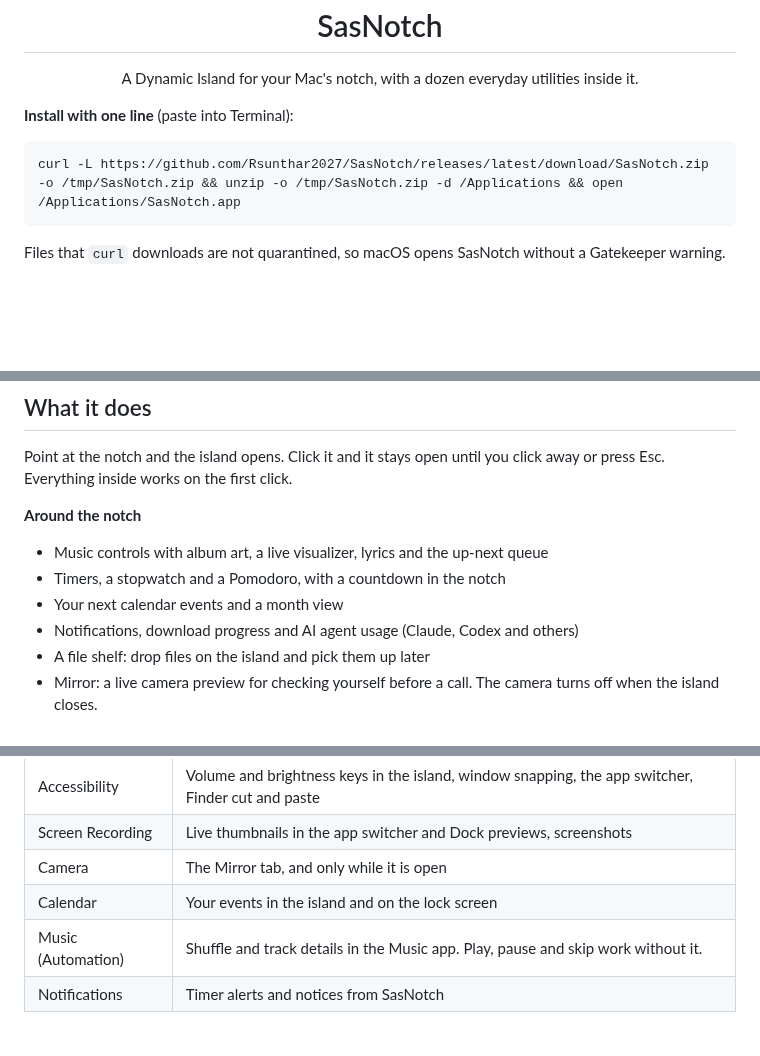
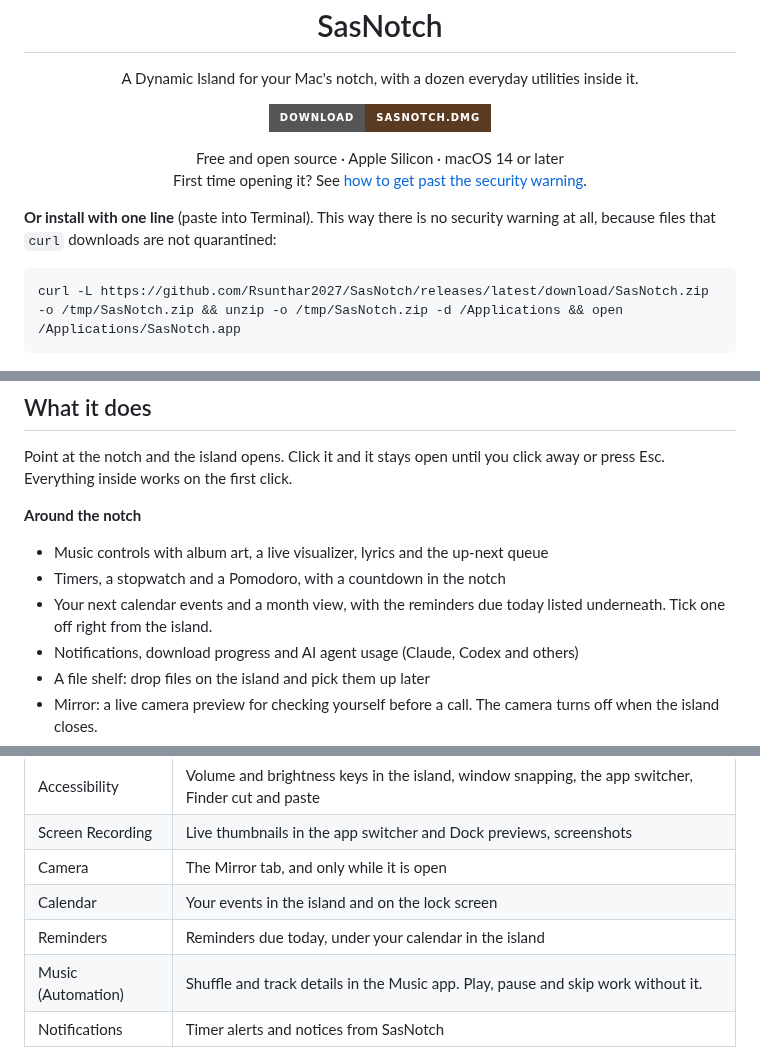
Before and after one commit to Rsunthar2027/SasNotch, a Markdown page: README.md, 3 parts joined by grey strips. Rendered like a GitHub page; badges without logos; blank space fills up the shorter version.

````diff
--- a/README.md
+++ b/README.md
@@ -6,13 +6,20 @@
 
 <p align="center">A Dynamic Island for your Mac's notch, with a dozen everyday utilities inside it.</p>
 
-**Install with one line** (paste into Terminal):
+<p align="center">
+  <a href="https://github.com/Rsunthar2027/SasNotch/releases/latest/download/SasNotch.dmg"><img src="https://img.shields.io/badge/Download-SasNotch.dmg-5B3A22?style=for-the-badge&logo=apple&logoColor=white" height="44" alt="Download SasNotch.dmg"></a>
+</p>
+
+<p align="center">
+  Free and open source · Apple Silicon · macOS 14 or later<br>
+  First time opening it? See <a href="#first-launch-apple-could-not-verify-sasnotch">how to get past the security warning</a>.
+</p>
+
+**Or install with one line** (paste into Terminal). This way there is no security warning at all, because files that `curl` downloads are not quarantined:
 
 ```sh
 curl -L https://github.com/Rsunthar2027/SasNotch/releases/latest/download/SasNotch.zip -o /tmp/SasNotch.zip && unzip -o /tmp/SasNotch.zip -d /Applications && open /Applications/SasNotch.app
 ```
-
-Files that `curl` downloads are not quarantined, so macOS opens SasNotch without a Gatekeeper warning.
 
 <p align="center">
   <!-- Replace with a screenshot or GIF of the island opening on hover (docs/hero.gif). -->
@@ -26,7 +33,7 @@ Point at the notch and the island opens. Click it and it stays open until you cl
 **Around the notch**
 - Music controls with album art, a live visualizer, lyrics and the up-next queue
 - Timers, a stopwatch and a Pomodoro, with a countdown in the notch
-- Your next calendar events and a month view
+- Your next calendar events and a month view, with the reminders due today listed underneath. Tick one off right from the island.
 - Notifications, download progress and AI agent usage (Claude, Codex and others)
 - A file shelf: drop files on the island and pick them up later
 - Mirror: a live camera preview for checking yourself before a call. The camera turns off when the island closes.
@@ -80,6 +109,7 @@ The first launch shows one screen with an **Allow** button for each permission.
 | Screen Recording | Live thumbnails in the app switcher and Dock previews, screenshots |
 | Camera | The Mirror tab, and only while it is open |
 | Calendar | Your events in the island and on the lock screen |
+| Reminders | Reminders due today, under your calendar in the island |
 | Music (Automation) | Shuffle and track details in the Music app. Play, pause and skip work without it. |
 | Notifications | Timer alerts and notices from SasNotch |
 
````
Also changed, not shown: other parts of README.md (+31 -9 lines), CHANGELOG.md (+8 -0 lines), docs/installer-window.png (added), 9 other files.
